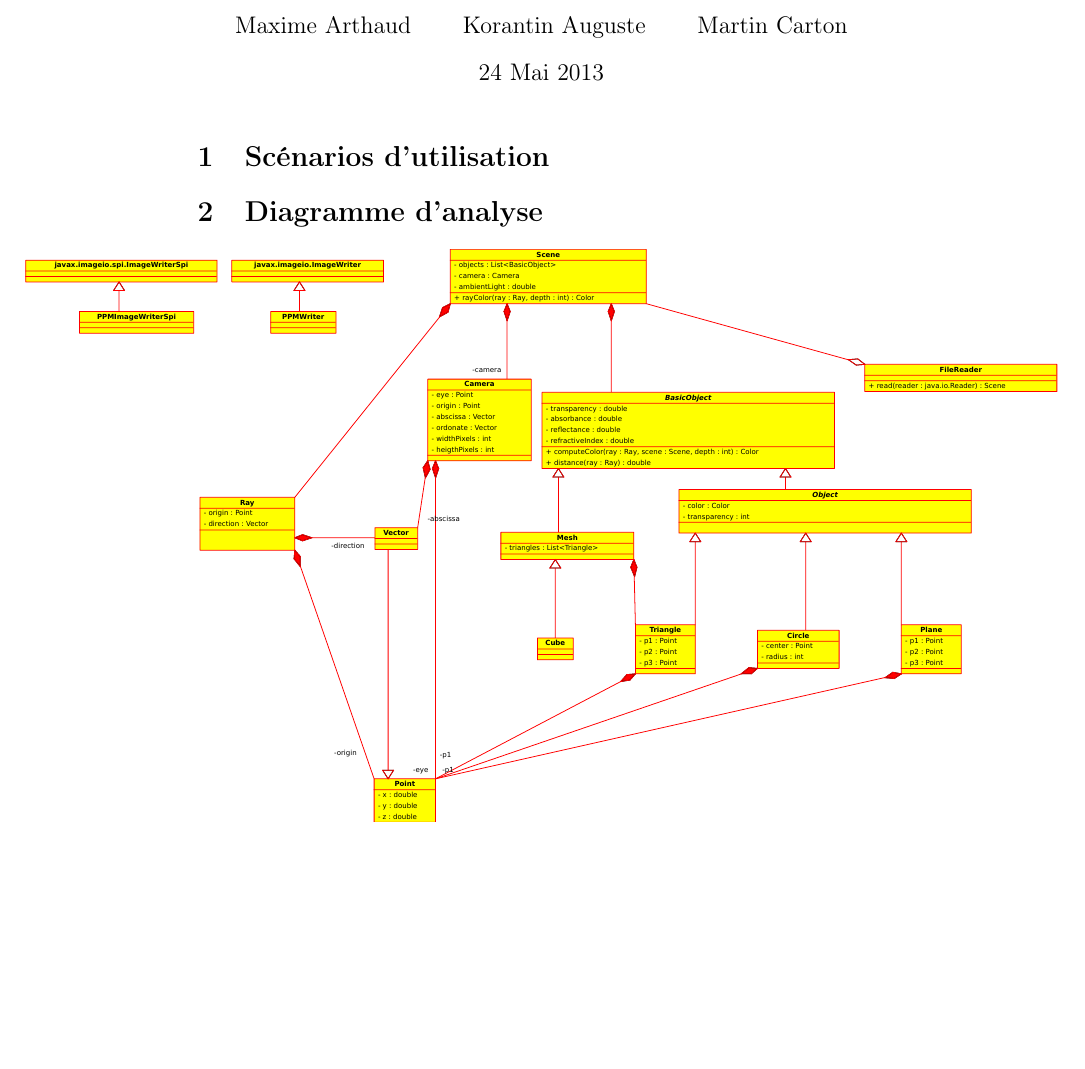
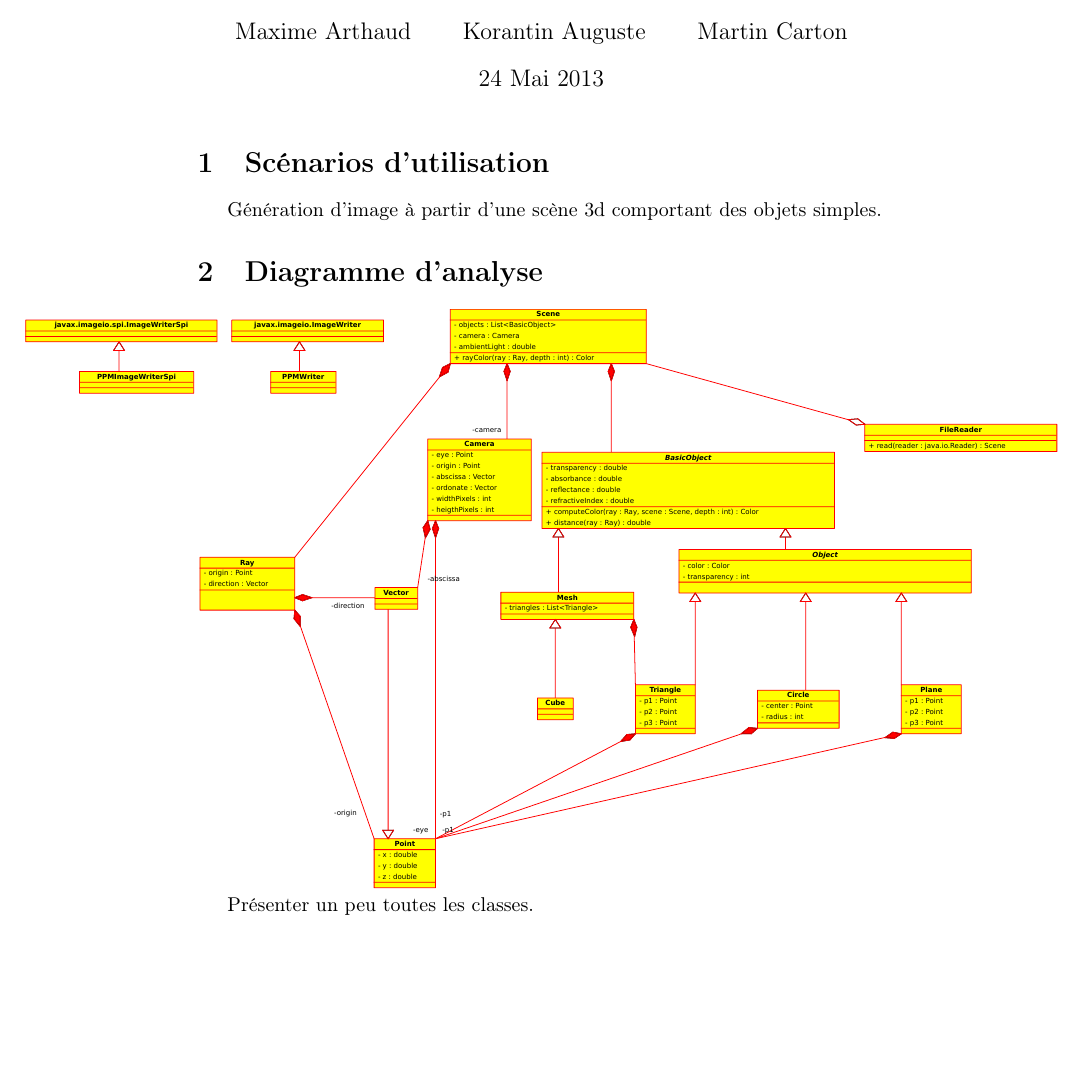
Before and after one commit to dataronio/raytracer, a LaTeX document (rapportdanalyse.tex): part of the page before the commit and part of page 1 of 2 after it, cut so that both start at the same text, the shorter picture padded with empty space. Compiled offline with pdfLaTeX.

Commit message:
Ajout GUI au rapport d'analyse

```diff
--- a/rapportdanalyse.tex
+++ b/rapportdanalyse.tex
@@ -13,7 +13,10 @@
 \maketitle
 
 \section{Scénarios d'utilisation}
+  Génération d'image à partir d'une scène 3d comportant des objets simples.
+
 \section{Diagramme d'analyse}
   \begin{centering}
     \centerline{\includegraphics[width=1.5\textwidth]{uml.pdf}}
   \end{centering}
+  Présenter un peu toutes les classes.
```
Also changed, not shown: gui.png (added), rapportdanalyse.tex (4 more changed lines).
